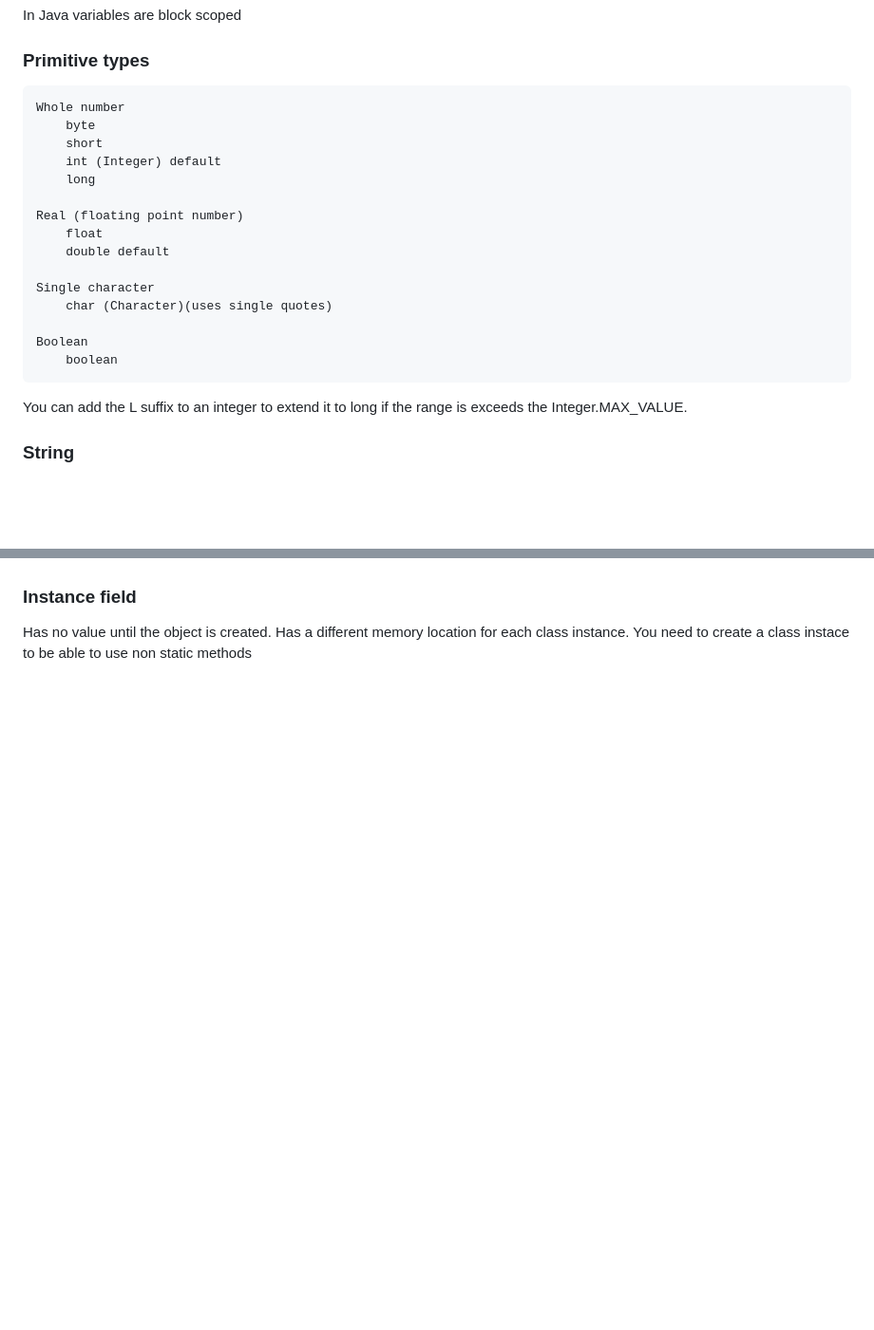
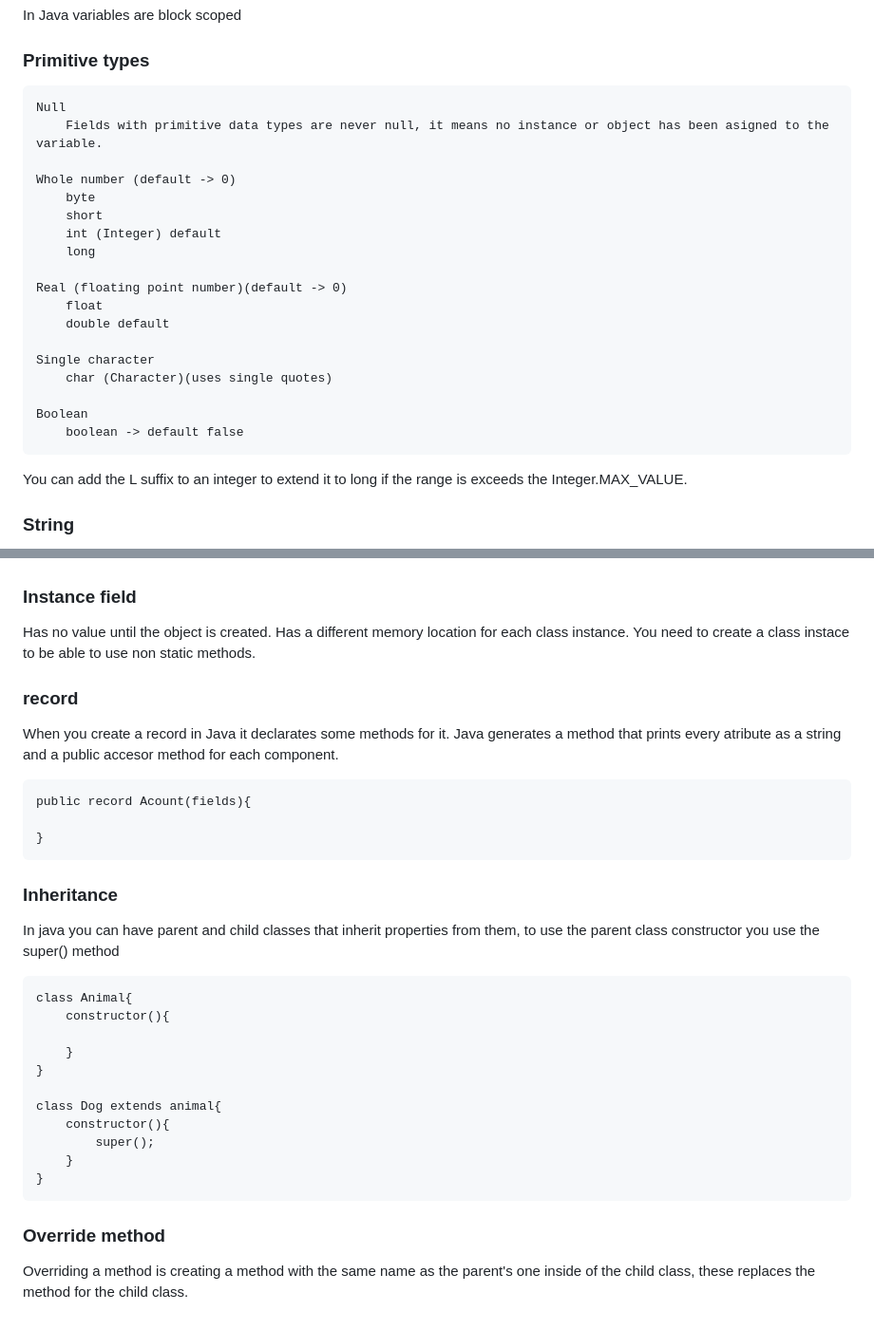
Before and after one commit to atilio-ts/dev-courses, a Markdown page: Java/courseNotes.md, 2 parts joined by grey strips. Shown: that part at 95% size. GitHub-like rendering; blank space fills up the shorter version.

```diff
--- a/Java/courseNotes.md
+++ b/Java/courseNotes.md
@@ -32,13 +32,16 @@ In Java variables are block scoped
 
 ### Primitive types
 
-    Whole number
+    Null
+        Fields with primitive data types are never null, it means no instance or object has been asigned to the variable.
+
+    Whole number (default -> 0)
         byte
         short
         int (Integer) default
         long
 
-    Real (floating point number)
+    Real (floating point number)(default -> 0)
         float
         double default
 
@@ -46,7 +49,7 @@ In Java variables are block scoped
         char (Character)(uses single quotes)
 
     Boolean
-        boolean
+        boolean -> default false
 
 You can add the L suffix to an integer to extend it to long if the range is exceeds the Integer.MAX_VALUE.
 
@@ -190,4 +256,32 @@ A static field has its value stored in a special memory location and is only in
 
 ### Instance field
 
-Has no value until the object is created. Has a different memory location for each class instance. You need to create a class instace to be able to use non static methods
+Has no value until the object is created. Has a different memory location for each class instance. You need to create a class instace to be able to use non static methods.
+
+### record
+
+When you create a record in Java it declarates some methods for it. Java generates a method that prints every atribute as a string and a public accesor method for each component.
+
+    public record Acount(fields){
+
+    }
+
+### Inheritance
+
+In java you can have parent and child classes that inherit properties from them, to use the parent class constructor you use the super() method
+
+    class Animal{
+        constructor(){
+
+        }
+    }
+
+    class Dog extends animal{
+        constructor(){
+            super();
+        }
+    }
+
+### Override method
+
+Overriding a method is creating a method with the same name as the parent's one inside of the child class, these replaces the method for the child class.
```
Also changed, not shown: other parts of Java/courseNotes.md (+63 -0 lines).
